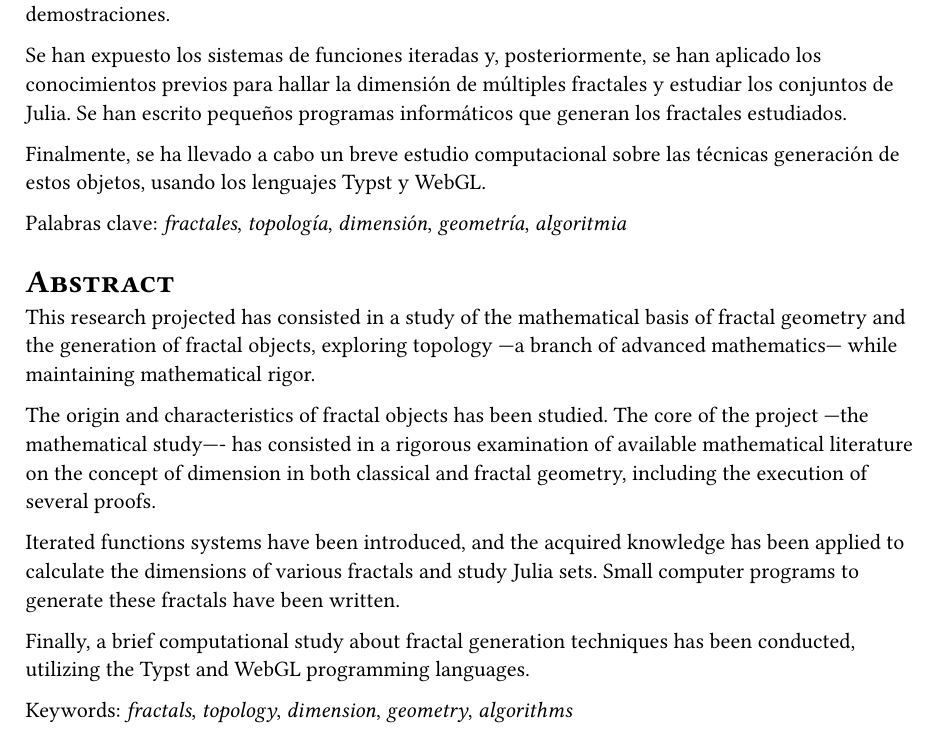
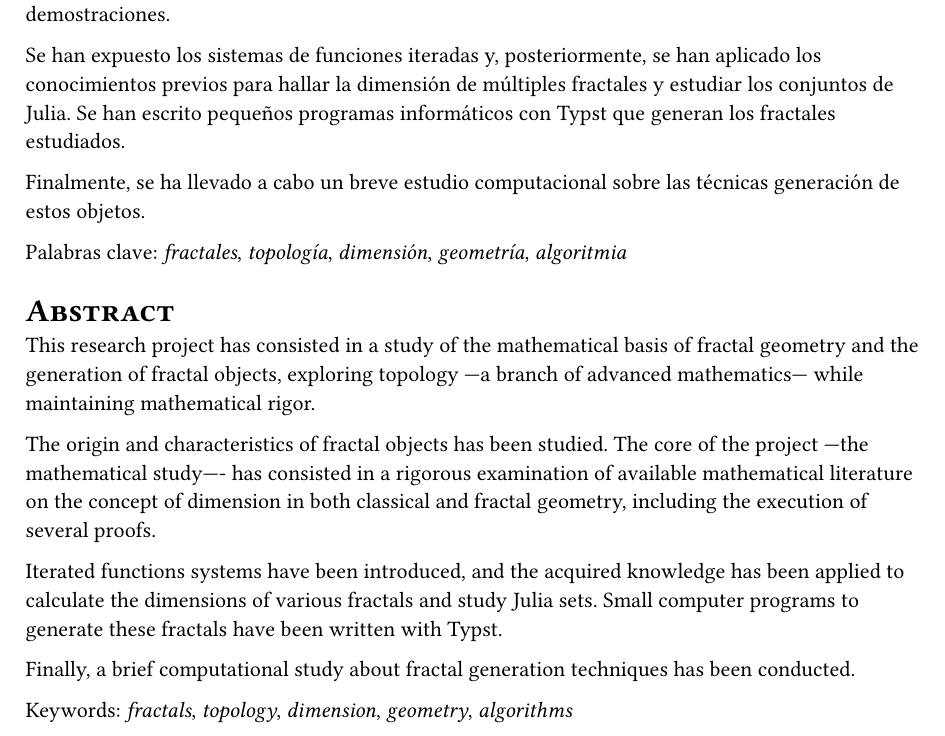
Before and after one commit to alex-touza/fractal-explorer, a Typst document (paper/src/preface/2_abstract.typ): part of the page, cut so that both start at the same text. Compiled offline with Typst 0.15.

Commit message:
Turned in

```diff
--- a/paper/src/preface/2_abstract.typ
+++ b/paper/src/preface/2_abstract.typ
@@ -8,20 +8,20 @@ Este trabajo ha consistido en una investigación de la base matemática de la ge
 
 Se ha estudiado el origen de los objetos fractales y sus características. El núcleo del trabajo, el estudio matemático, ha consistido en un estudio riguroso de la literatura matemática disponible sobre el concepto de dimensión en geometría común y geometría fractal, realizando varias demostraciones.
 
-Se han expuesto los sistemas de funciones iteradas y, posteriormente, se han aplicado los conocimientos previos para hallar la dimensión de múltiples fractales y estudiar los conjuntos de Julia. Se han escrito pequeños programas informáticos que generan los fractales estudiados.
+Se han expuesto los sistemas de funciones iteradas y, posteriormente, se han aplicado los conocimientos previos para hallar la dimensión de múltiples fractales y estudiar los conjuntos de Julia. Se han escrito pequeños programas informáticos con Typst que generan los fractales estudiados.
 
-Finalmente, se ha llevado a cabo un breve estudio computacional sobre las técnicas generación de estos objetos, usando los lenguajes Typst y WebGL.
+Finalmente, se ha llevado a cabo un breve estudio computacional sobre las técnicas generación de estos objetos.
 
 Palabras clave: _fractales_, _topología_, _dimensión_, _geometría_, _algoritmia_
 
 #preface_heading("Abstract")
 
-This research projected has consisted in a study of the mathematical basis of fractal geometry and the generation of fractal objects, exploring topology ---a branch of advanced mathematics--- while maintaining mathematical rigor.
+This research project has consisted in a study of the mathematical basis of fractal geometry and the generation of fractal objects, exploring topology ---a branch of advanced mathematics--- while maintaining mathematical rigor.
 
 The origin and characteristics of fractal objects has been studied. The core of the project ---the mathematical study---- has consisted in a rigorous examination of available mathematical literature on the concept of dimension in both classical and fractal geometry, including the execution of several proofs.
 
-Iterated functions systems have been introduced, and the acquired knowledge has been applied to calculate the dimensions of various fractals and study Julia sets. Small computer programs to generate these fractals have been written.
+Iterated functions systems have been introduced, and the acquired knowledge has been applied to calculate the dimensions of various fractals and study Julia sets. Small computer programs to generate these fractals have been written with Typst.
 
-Finally, a brief computational study about fractal generation techniques has been conducted, utilizing the Typst and WebGL programming languages.
+Finally, a brief computational study about fractal generation techniques has been conducted.
 
 Keywords: _fractals_, _topology_, _dimension_, _geometry_, _algorithms_
```
Also changed, not shown: paper/main.typ (+2 -2 lines), paper/src/chapters/3_estudi_computacional_dels_objectes_fractals.typ (+2 -2 lines).
